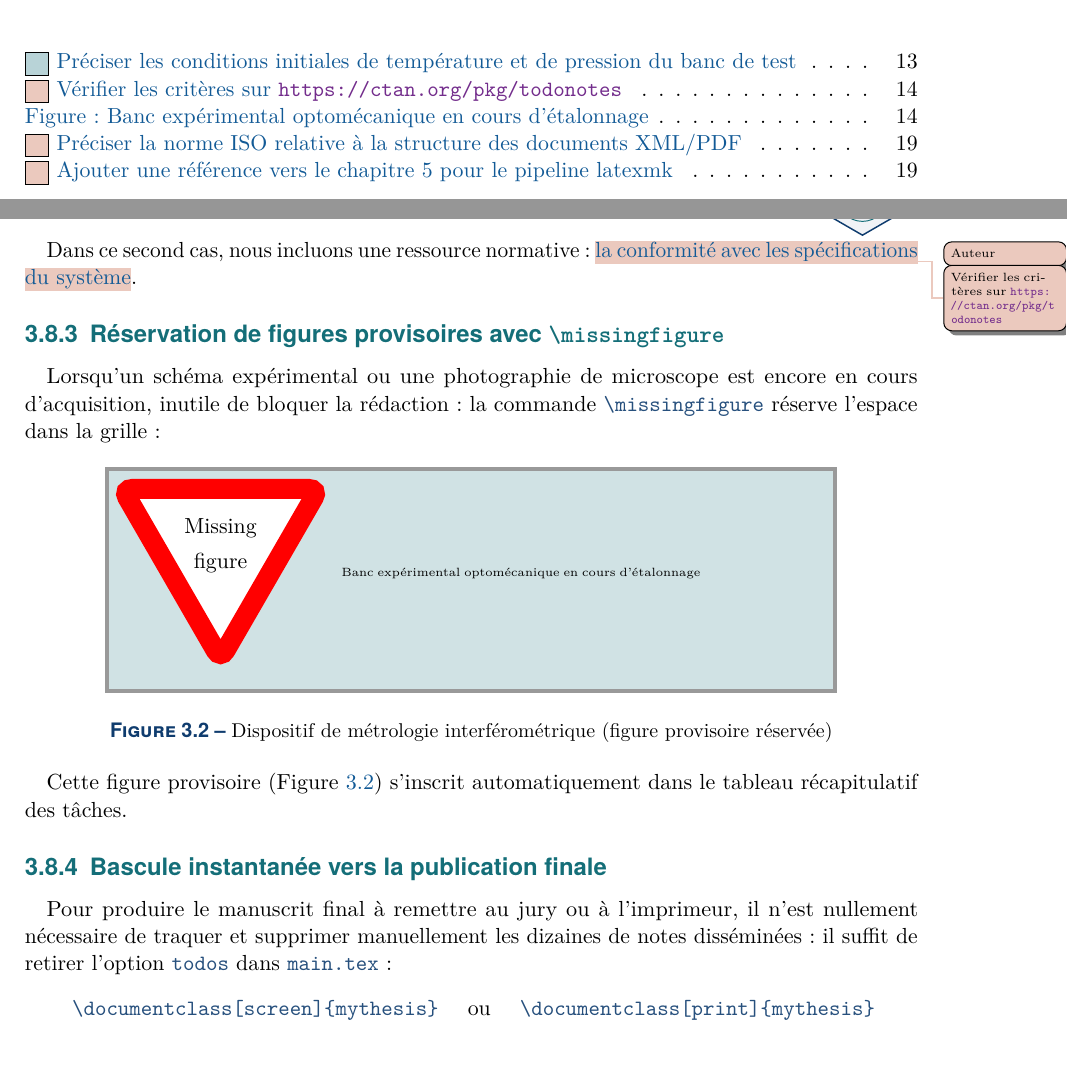
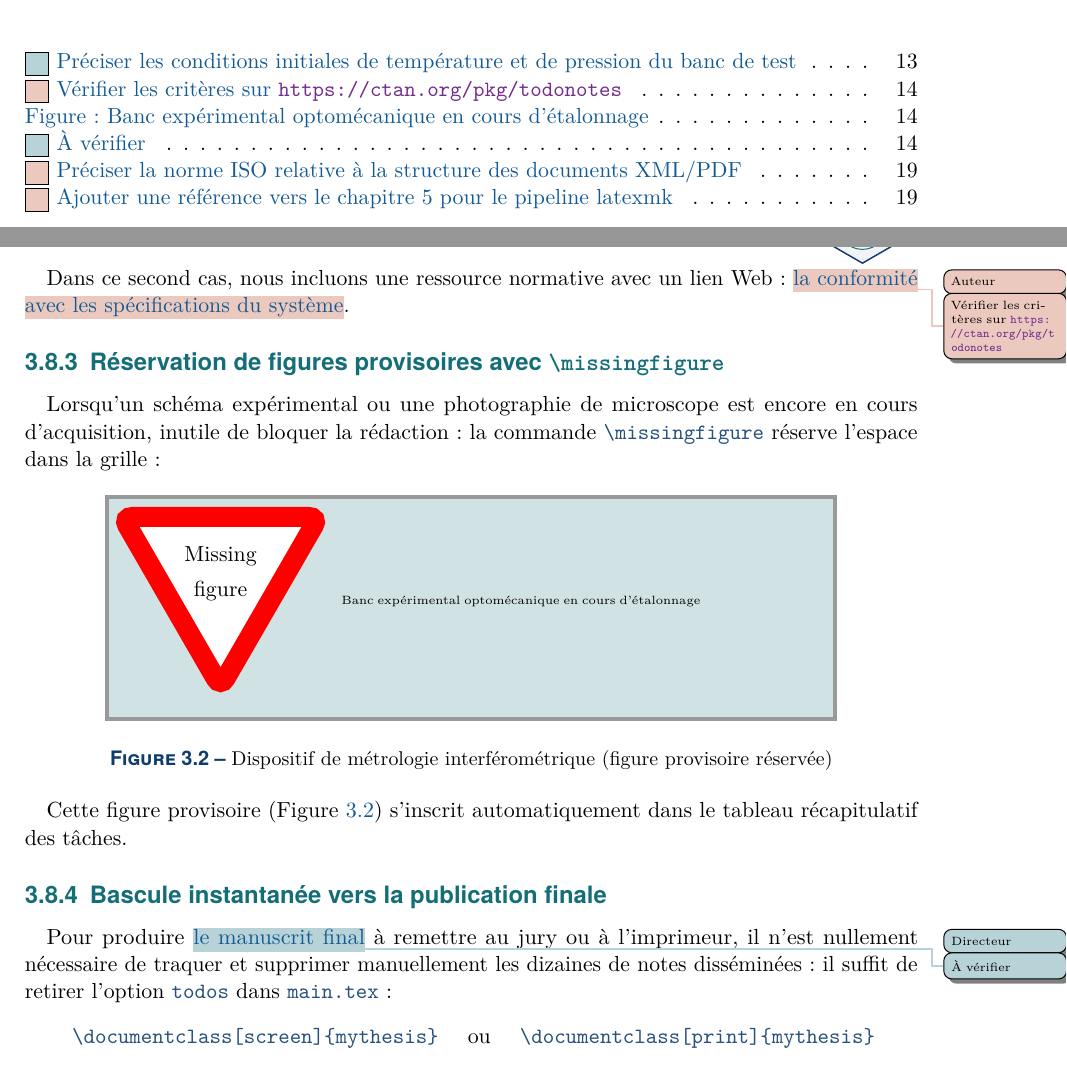
Before and after one commit to GuillaumeWnt/latex, a LaTeX thesis (mon-projet/main.tex, which reads mon-projet/config/macros.sty, mon-projet/content/03-methodologie.tex): two parts of pages 2 and 23 of 49, joined at a grey line, cut so that both start at the same text. Compiled offline with LuaLaTeX.

Commit message:
test d'un commentaire de marge 'étroit'

```diff
--- a/mon-projet/config/macros.sty
+++ b/mon-projet/config/macros.sty
@@ -218,9 +218,14 @@
         % Commande LaTeX détectée (ex: \url) : pas de troncature, caption propre pour .tdo
         \todo[#1, color=#2, caption={\detokenize{#3}}]{#3}%
       }{%
-        % Texte simple : troncature à 30 caractères + infobulle interactive au survol
-        \StrLeft{#3}{30}[\apercu]%
-        \todo[#1, color=#2, caption={#3}]{\pdftooltip{\apercu...}{#3}}%
+        % Texte simple : troncature dynamique si > 30 caractères + infobulle interactive
+        \StrLen{#3}[\longueurTexte]%
+        \ifnum\longueurTexte>30
+          \StrLeft{#3}{30}[\apercu]%
+          \todo[#1, color=#2, caption={#3}]{\pdftooltip{\apercu...}{#3}}%
+        \else
+          \todo[#1, color=#2, caption={#3}]{\pdftooltip{#3}{#3}}%
+        \fi
       }%
       \hyperref[table_todos]{\highLight[#2]{#4}}%
     \fi
--- a/mon-projet/content/03-methodologie.tex
+++ b/mon-projet/content/03-methodologie.tex
@@ -313,7 +313,7 @@ Voici deux exemples illustrant ce mécanisme en action :
 Dans ce paragraphe, nous simulons une directive méthodologique : \todoH[DirectorStyle][ThesisSecondary!30]{Préciser les conditions initiales de température et de pression du banc de test}{le protocole expérimental appliqué ici} garantit une reproductibilité complète.
 Survolez la note dans la marge pour lire la directive complète, ou cliquez sur le passage surligné pour rejoindre le tableau de bord des révisions.
 
-Dans ce second cas, nous incluons une ressource normative : \todoH[AuthorStyle][ThesisAccent!30]{Vérifier les critères sur \url{https://ctan.org/pkg/todonotes}}{la conformité avec les spécifications du système}.
+Dans ce second cas, nous incluons une ressource normative avec un lien Web : \todoH[AuthorStyle][ThesisAccent!30]{Vérifier les critères sur \url{https://ctan.org/pkg/todonotes}}{la conformité avec les spécifications du système}.
 
 \subsection{Réservation de figures provisoires avec \texttt{\textbackslash missingfigure}}
 Lorsqu'un schéma expérimental ou une photographie de microscope est encore en cours d'acquisition,
@@ -329,7 +329,7 @@ inutile de bloquer la rédaction : la commande \code{\textbackslash missingfigur
 Cette figure provisoire (\cref{fig:emplacement-reserve}) s'inscrit automatiquement dans le tableau récapitulatif des tâches.
 
 \subsection{Bascule instantanée vers la publication finale}
-Pour produire le manuscrit final à remettre au jury ou à l'imprimeur,
+Pour produire \todoH[DirectorStyle][ThesisSecondary!30]{À vérifier}{le manuscrit final} à remettre au jury ou à l'imprimeur,
 il n'est nullement nécessaire de traquer et supprimer manuellement les dizaines de notes disséminées :
 il suffit de retirer l'option \code{todos} dans \code{main.tex} :
 \begin{center}
```
Also changed, not shown: mon-projet/main.tex (line endings or trailing spaces), 1 other file.
